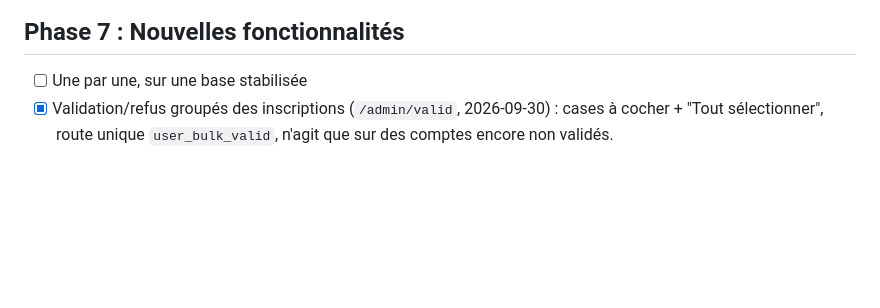
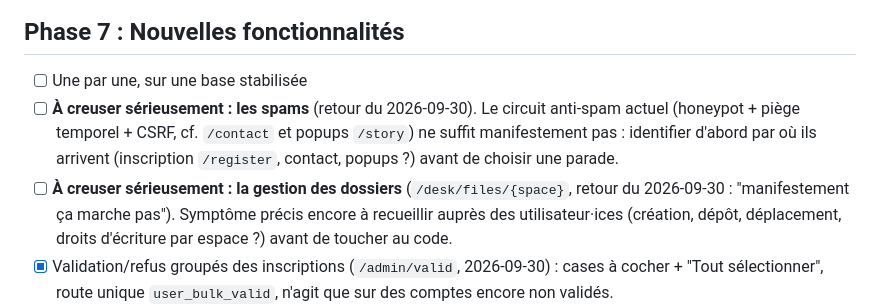
Before and after one commit to Guiboii/BigBinioufous, a Markdown page: ROADMAP.md, the part around the change. Drawn GitHub-style; blank space fills up the shorter version.

Commit message:
📝 Note les spams et la gestion des dossiers à creuser

```diff
--- a/ROADMAP.md
+++ b/ROADMAP.md
@@ -123,6 +123,8 @@ Priorité moyenne, mais à faire *avant* le passage page par page (Phase 5) : é
 ## Phase 7 : Nouvelles fonctionnalités
 
 - [ ] Une par une, sur une base stabilisée
+- [ ] **À creuser sérieusement : les spams** (retour du 2026-09-30). Le circuit anti-spam actuel (honeypot + piège temporel + CSRF, cf. `/contact` et popups `/story`) ne suffit manifestement pas : identifier d'abord par où ils arrivent (inscription `/register`, contact, popups ?) avant de choisir une parade.
+- [ ] **À creuser sérieusement : la gestion des dossiers** (`/desk/files/{space}`, retour du 2026-09-30 : "manifestement ça marche pas"). Symptôme précis encore à recueillir auprès des utilisateur·ices (création, dépôt, déplacement, droits d'écriture par espace ?) avant de toucher au code.
 - [x] Validation/refus groupés des inscriptions (`/admin/valid`, 2026-09-30) : cases à cocher + "Tout sélectionner", route unique `user_bulk_valid`, n'agit que sur des comptes encore non validés.
 - [x] Liste droit à l'image (`/admin/image-rights`, 2026-09-30) : comptes validés répartis accord donné / pas d'accord, export CSV (`;` + BOM UTF-8 pour Excel/LibreOffice FR, valeurs échappées contre l'injection de formules).
 - [x] Import/rendu de Markdown pour le texte de la page Histoire (branche `phase7_story_markdown`), plutôt que codé en dur dans `minisite.html.twig`/`translations/*.yaml`. Éditable par ROLE_ADMIN uniquement (décidé le 2026-08-12). Entité `StorySection` (titre, slug, contenu Markdown, position), CRUD `/admin/story` : nombre de sections et ordre libres, réordonnancement par boutons monter/descendre plutôt qu'un glisser-déposer (non atteignable au clavier, même choix que le gestionnaire de fichiers). Rendu via `twig/markdown-extra` + `league/commonmark` (extension GFM pour le strikethrough, `~~texte~~` remplace les `<s>` en dur d'origine).
```
